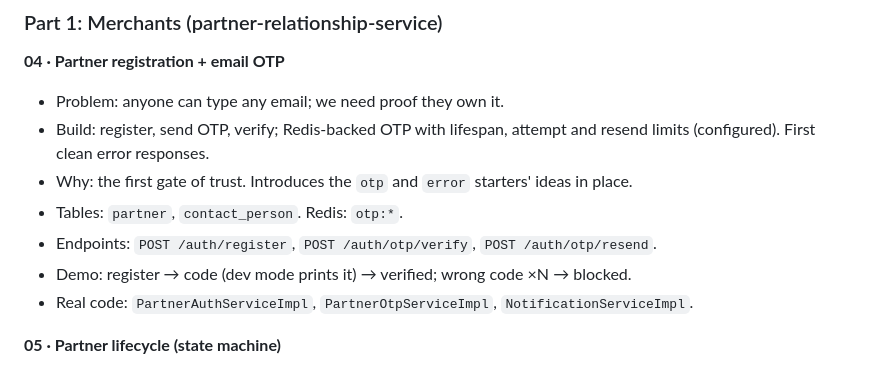
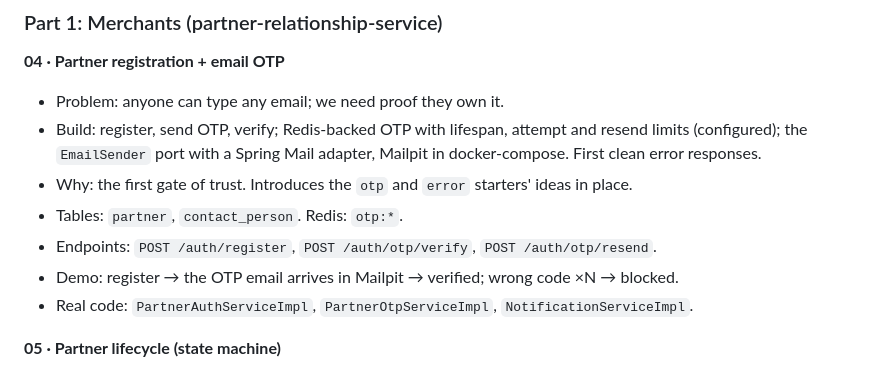
Before and after one commit to khakimjanovich/uz-video, a Markdown page: SERIES-BUILD.md, the part around one of its changes. Drawn GitHub-style.

```diff
--- a/SERIES-BUILD.md
+++ b/SERIES-BUILD.md
@@ -120,11 +143,11 @@ Columns: **Problem** · **Build** · **Why** · **Tables** · **Endpoints** · *
 
 **04 · Partner registration + email OTP**
 - Problem: anyone can type any email; we need proof they own it.
-- Build: register, send OTP, verify; Redis-backed OTP with lifespan, attempt and resend limits (configured). First clean error responses.
+- Build: register, send OTP, verify; Redis-backed OTP with lifespan, attempt and resend limits (configured); the `EmailSender` port with a Spring Mail adapter, Mailpit in docker-compose. First clean error responses.
 - Why: the first gate of trust. Introduces the `otp` and `error` starters' ideas in place.
 - Tables: `partner`, `contact_person`. Redis: `otp:*`.
 - Endpoints: `POST /auth/register`, `POST /auth/otp/verify`, `POST /auth/otp/resend`.
-- Demo: register → code (dev mode prints it) → verified; wrong code ×N → blocked.
+- Demo: register → the OTP email arrives in Mailpit → verified; wrong code ×N → blocked.
 - Real code: `PartnerAuthServiceImpl`, `PartnerOtpServiceImpl`, `NotificationServiceImpl`.
 
 **05 · Partner lifecycle (state machine)**
```
Also changed, not shown: other parts of SERIES-BUILD.md (+25 -2 lines).
